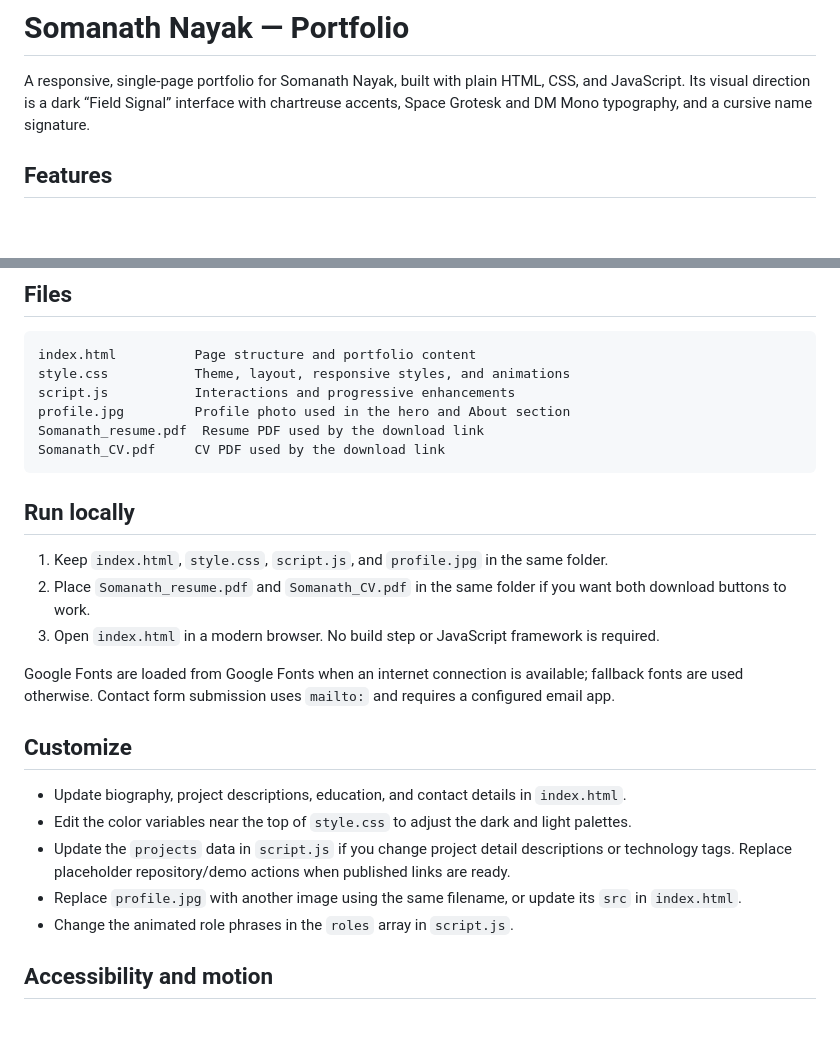
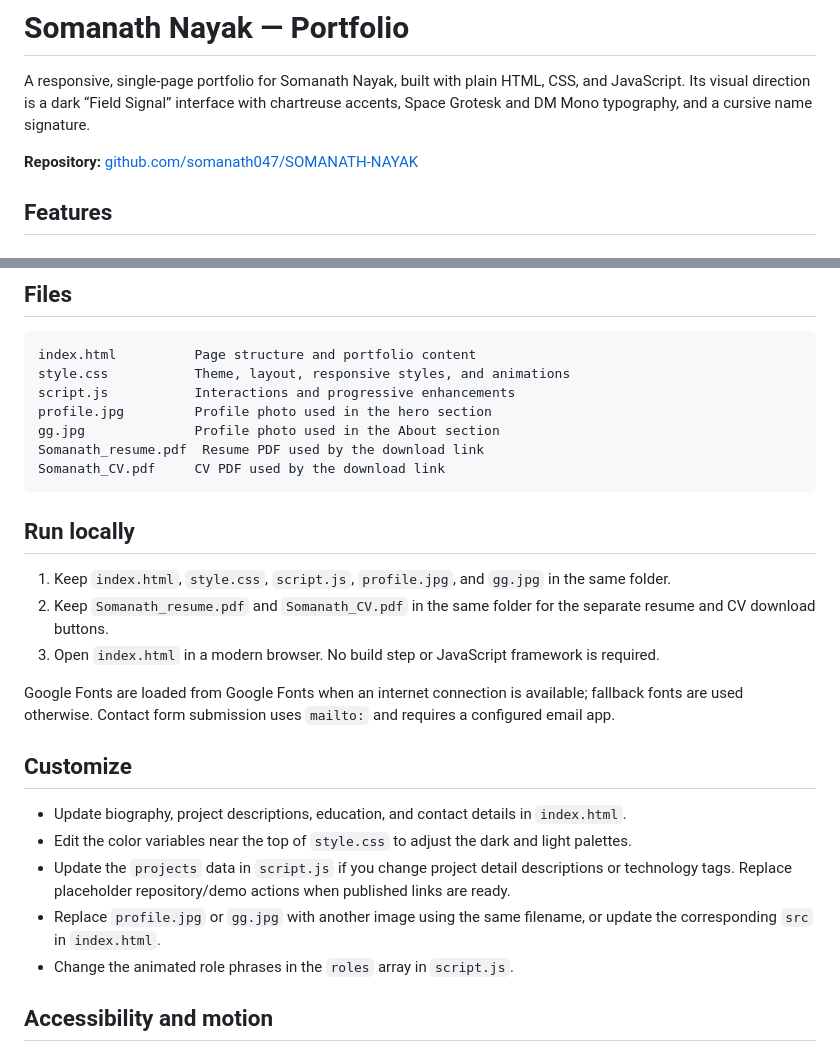
Before and after one commit to somanath047/SOMANATH-NAYAK, a Markdown page: README.md, 2 parts joined by grey strips. Drawn GitHub-style; blank space fills up the shorter version.

Commit message:
Update portfolio README

````diff
--- a/README.md
+++ b/README.md
@@ -1,6 +1,8 @@
 # Somanath Nayak — Portfolio
 
 A responsive, single-page portfolio for Somanath Nayak, built with plain HTML, CSS, and JavaScript. Its visual direction is a dark “Field Signal” interface with chartreuse accents, Space Grotesk and DM Mono typography, and a cursive name signature.
+
+**Repository:** [github.com/somanath047/SOMANATH-NAYAK](https://github.com/somanath047/SOMANATH-NAYAK)
 
 ## Features
 
@@ -47,15 +49,16 @@ A responsive, single-page portfolio for Somanath Nayak, built with plain HTML, C
 index.html          Page structure and portfolio content
 style.css           Theme, layout, responsive styles, and animations
 script.js           Interactions and progressive enhancements
-profile.jpg         Profile photo used in the hero and About section
+profile.jpg         Profile photo used in the hero section
+gg.jpg              Profile photo used in the About section
 Somanath_resume.pdf  Resume PDF used by the download link
 Somanath_CV.pdf     CV PDF used by the download link
 ```
 
 ## Run locally
 
-1. Keep `index.html`, `style.css`, `script.js`, and `profile.jpg` in the same folder.
-2. Place `Somanath_resume.pdf` and `Somanath_CV.pdf` in the same folder if you want both download buttons to work.
+1. Keep `index.html`, `style.css`, `script.js`, `profile.jpg`, and `gg.jpg` in the same folder.
+2. Keep `Somanath_resume.pdf` and `Somanath_CV.pdf` in the same folder for the separate resume and CV download buttons.
 3. Open `index.html` in a modern browser. No build step or JavaScript framework is required.
 
 Google Fonts are loaded from Google Fonts when an internet connection is available; fallback fonts are used otherwise. Contact form submission uses `mailto:` and requires a configured email app.
@@ -65,7 +68,7 @@ Google Fonts are loaded from Google Fonts when an internet connection is availab
 - Update biography, project descriptions, education, and contact details in `index.html`.
 - Edit the color variables near the top of `style.css` to adjust the dark and light palettes.
 - Update the `projects` data in `script.js` if you change project detail descriptions or technology tags. Replace placeholder repository/demo actions when published links are ready.
-- Replace `profile.jpg` with another image using the same filename, or update its `src` in `index.html`.
+- Replace `profile.jpg` or `gg.jpg` with another image using the same filename, or update the corresponding `src` in `index.html`.
 - Change the animated role phrases in the `roles` array in `script.js`.
 
 ## Accessibility and motion
````
